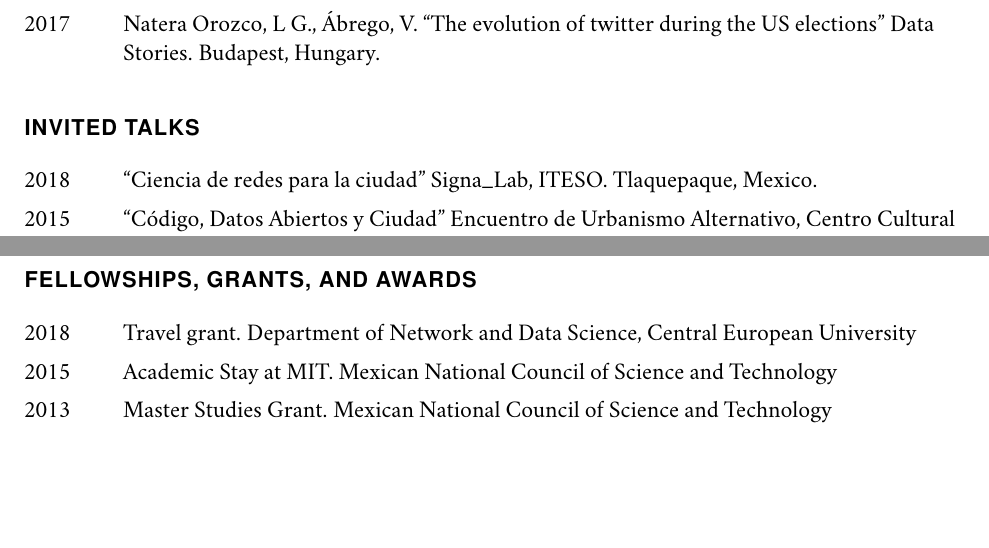
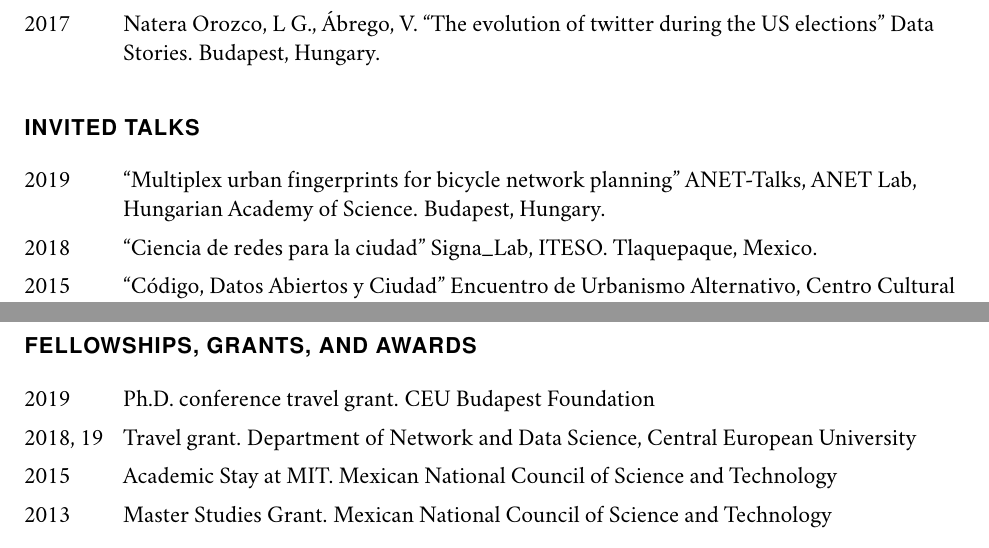
Before and after one commit to nateraluis/cv-old, a LaTeX CV (cv-natera.tex): two parts of pages 2 and 3 of 4, joined at a grey line, cut so that both start at the same text, the shorter picture padded with empty space. The pictures show the PDF file cv-natera.pdf that the author committed with the source.

Commit message:
Updated talks

```diff
--- a/cv-natera.tex
+++ b/cv-natera.tex
@@ -157,6 +157,8 @@
 
 \begin{tablist}
 
+\item[2019] \tab \enquote{Multiplex urban fingerprints for bicycle network planning} ANET-Talks, ANET Lab, Hungarian Academy of Science. Budapest, Hungary.
+
 \item[2018] \tab \enquote{Ciencia de redes para la ciudad} Signa\_Lab, ITESO. Tlaquepaque, Mexico.
 
 \item[2015] \tab \enquote{Código, Datos Abiertos y Ciudad} Encuentro de Urbanismo Alternativo, Centro Cultural de España en México. Mexico City, Mexico.
@@ -205,7 +207,9 @@ Presenting author \textit{italicized}, if other.\bigskip
 
 \begin{tablist}
 
-\item[2018] \tab Travel grant. Department of Network and Data Science, Central European University
+\item[2019] \tab Ph.D. conference travel grant. CEU Budapest Foundation
+
+\item[2018, 19] \tab Travel grant. Department of Network and Data Science, Central European University
 
 \item[2015] \tab Academic Stay at MIT. Mexican National Council of Science and Technology
 
```
Also changed, not shown: cv-natera.pdf.
